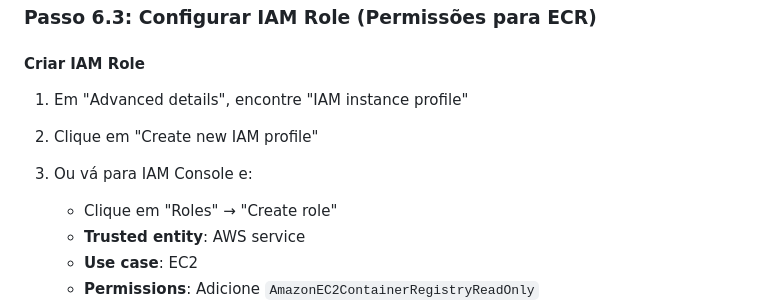
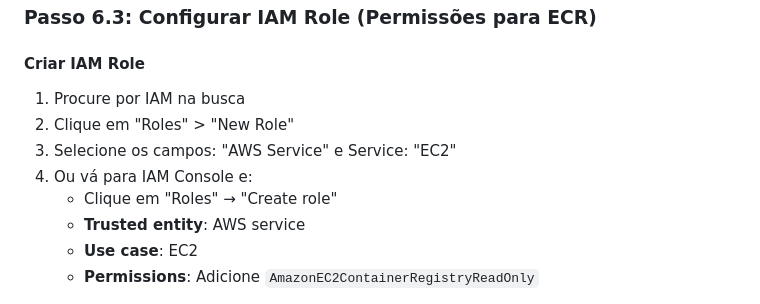
Before and after one commit to gallomatheus/devops-static-website-deployment, a Markdown page: projeto-devops-fase-1/README.md, the part around one of its changes. GitHub-like rendering.

```diff
--- a/projeto-devops-fase-1/README.md
+++ b/projeto-devops-fase-1/README.md
@@ -375,9 +375,10 @@ Adicione as seguintes regras:
 ### Passo 6.3: Configurar IAM Role (Permissões para ECR)
 
 #### Criar IAM Role
-1. Em "Advanced details", encontre "IAM instance profile"
-2. Clique em "Create new IAM profile"
-3. Ou vá para IAM Console e:
+1. Procure por IAM na busca
+2. Clique em "Roles" > "New Role"
+3. Selecione os campos: "AWS Service" e Service: "EC2"
+4. Ou vá para IAM Console e:
    - Clique em "Roles" → "Create role"
    - **Trusted entity**: AWS service
    - **Use case**: EC2
```
Also changed, not shown: other parts of projeto-devops-fase-1/README.md (+20 -1 lines).
